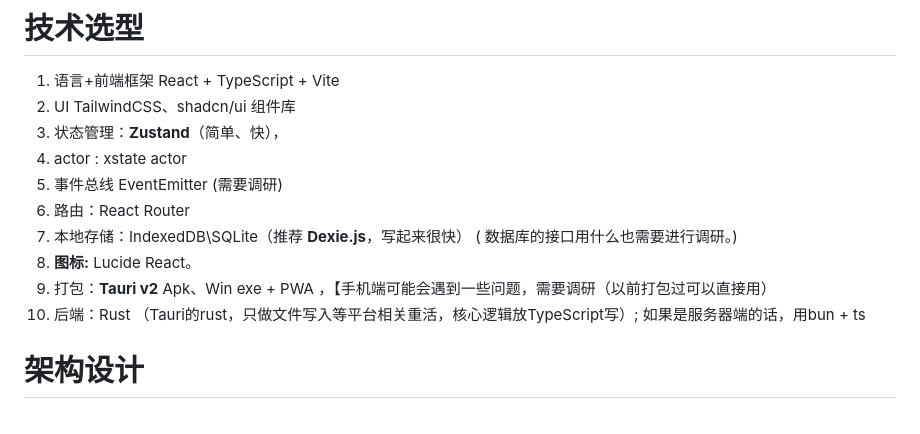
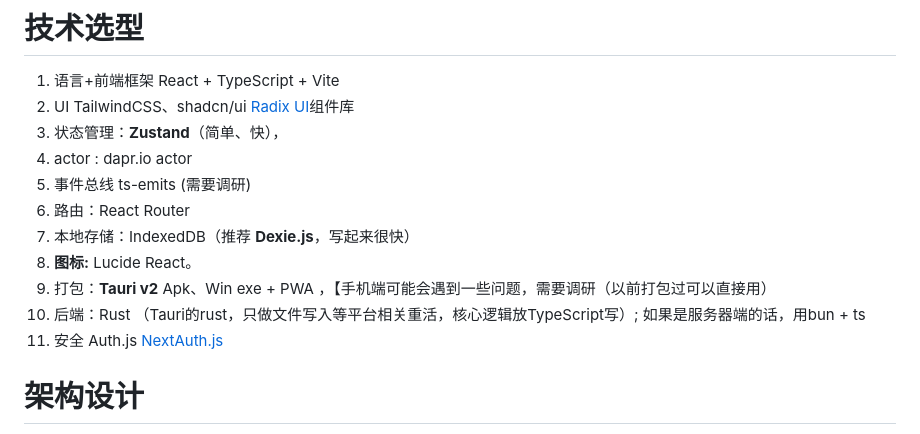
Before and after one commit to exomind-team/exomind-team, a Markdown page: Projects/ExoMind/【人写】外心项目团队整体文档.md, the part around the change. Drawn GitHub-style.

```diff
--- a/Projects/ExoMind/【人写】外心项目团队整体文档.md
+++ b/Projects/ExoMind/【人写】外心项目团队整体文档.md
@@ -122,15 +122,16 @@ MVP 两张，要做UI设计。
 # 技术选型
 
 1. 语言+前端框架 React + TypeScript + Vite
-2. UI TailwindCSS、shadcn/ui 组件库
+2. UI TailwindCSS、shadcn/ui  [Radix UI](https://radix-ui.com/)组件库
 3. 状态管理：**Zustand**（简单、快），
-4. actor : xstate actor
-5. 事件总线 EventEmitter (需要调研)
+4. actor : dapr.io actor
+5. 事件总线 ts-emits (需要调研)
 6. 路由：React Router
-7. 本地存储：IndexedDB\SQLite（推荐 **Dexie.js**，写起来很快） ( 数据库的接口用什么也需要进行调研。)
+7. 本地存储：IndexedDB（推荐 **Dexie.js**，写起来很快）
 8. **图标:** Lucide React。
 9. 打包：**Tauri v2** Apk、Win exe + PWA ，【手机端可能会遇到一些问题，需要调研（以前打包过可以直接用）
 10. 后端：Rust （Tauri的rust，只做文件写入等平台相关重活，核心逻辑放TypeScript写）;  如果是服务器端的话，用bun + ts
+11. 安全 Auth.js [NextAuth.js](https://github.com/nextauthjs/next-auth)
 
 # 架构设计
 
```
Also changed, not shown: Projects/ExoMind/【人写】技术选型.md (added, +12 -0 lines).
